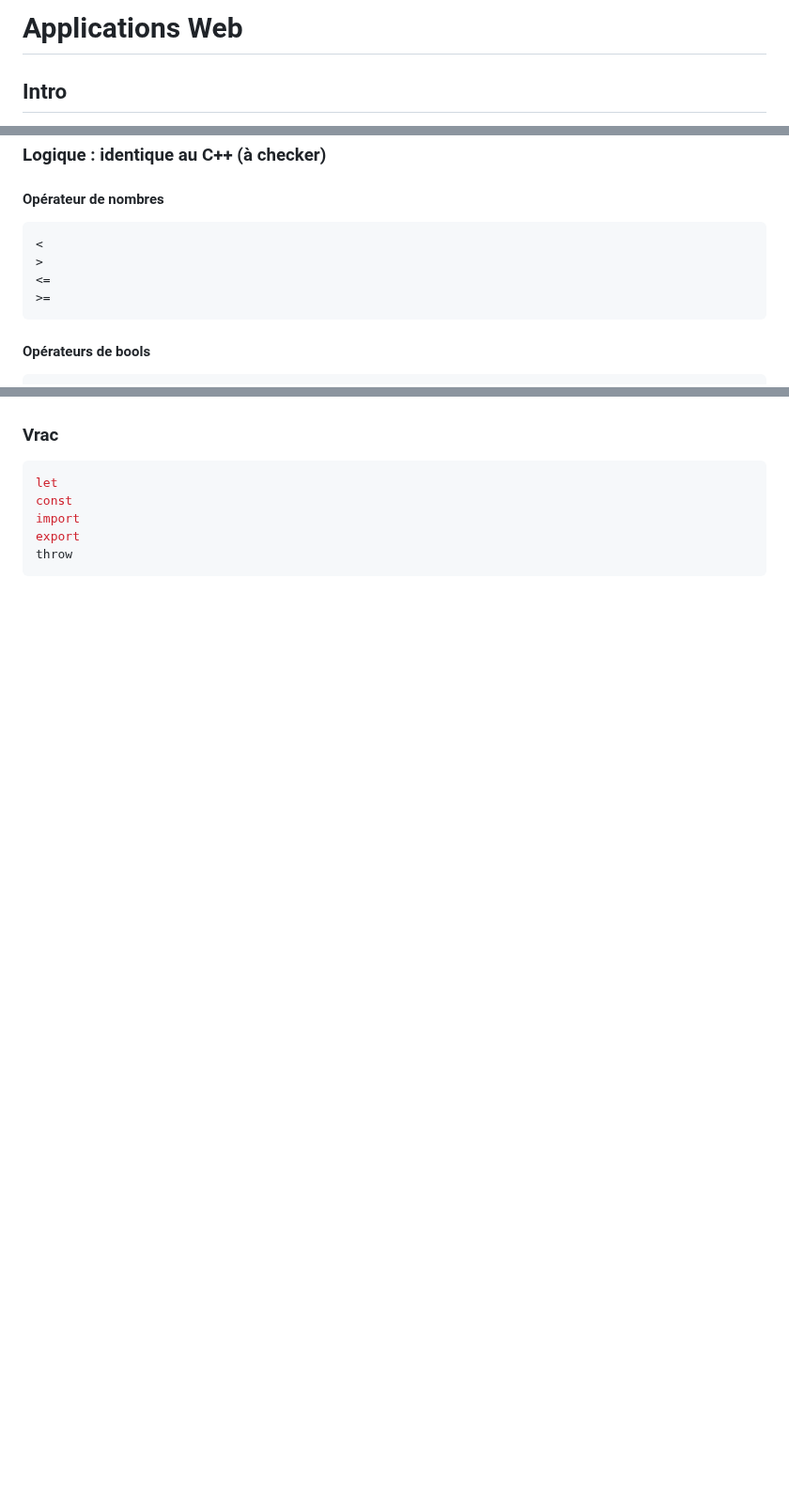
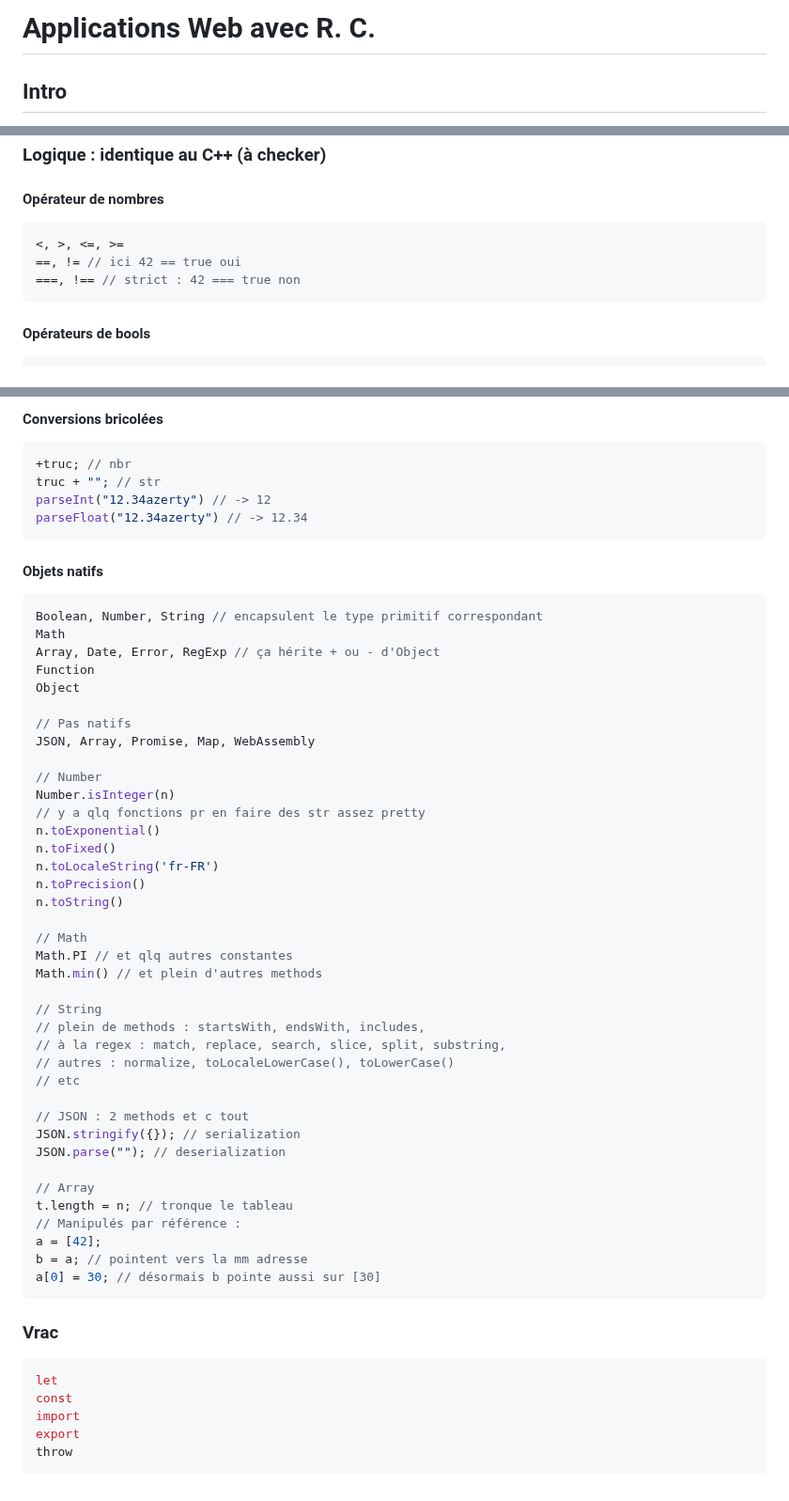
Before and after one commit to Marc-Andrieu/S8, a Markdown page: WebApp/README.md, 3 parts joined by grey strips. Shown at 94% size. Rendered like a GitHub page; blank space fills up the shorter version.

````diff
--- a/WebApp/README.md
+++ b/WebApp/README.md
@@ -3,7 +3,7 @@
   type="text/javascript">
 </script>
 
-# Applications Web
+# Applications Web avec R. C.
 
 ## Intro
 
@@ -80,10 +80,9 @@ y a `console.log("yo")`, ms aussi `.info(), .warn(), .error()`
 #### Opérateur de nombres
 
 ```js
-<
->
-<=
->=
+<, >, <=, >=
+==, != // ici 42 == true oui
+===, !== // strict : 42 === true non
 ```
 
 #### Opérateurs de bools
@@ -201,3 +252,54 @@ z = 2; // non-déclarée et defined
+#### Conversions bricolées
+
+```js
++truc; // nbr
+truc + ""; // str
+parseInt("12.34azerty") // -> 12
+parseFloat("12.34azerty") // -> 12.34
+```
+
+#### Objets natifs
+
+```js
+Boolean, Number, String // encapsulent le type primitif correspondant
+Math
+Array, Date, Error, RegExp // ça hérite + ou - d'Object
+Function
+Object
+
+// Pas natifs
+JSON, Array, Promise, Map, WebAssembly
+
+// Number
+Number.isInteger(n)
+// y a qlq fonctions pr en faire des str assez pretty
+n.toExponential()
+n.toFixed()
+n.toLocaleString('fr-FR')
+n.toPrecision()
+n.toString()
+
+// Math
+Math.PI // et qlq autres constantes
+Math.min() // et plein d'autres methods
+
+// String
+// plein de methods : startsWith, endsWith, includes,
+// à la regex : match, replace, search, slice, split, substring,
+// autres : normalize, toLocaleLowerCase(), toLowerCase()
+// etc
+
+// JSON : 2 methods et c tout
+JSON.stringify({}); // serialization
+JSON.parse(""); // deserialization
+
+// Array
+t.length = n; // tronque le tableau
+// Manipulés par référence :
+a = [42];
+b = a; // pointent vers la mm adresse
+a[0] = 30; // désormais b pointe aussi sur [30]
+```
 
 ### Vrac
 
````
Also changed, not shown: other parts of WebApp/README.md (+61 -9 lines).
